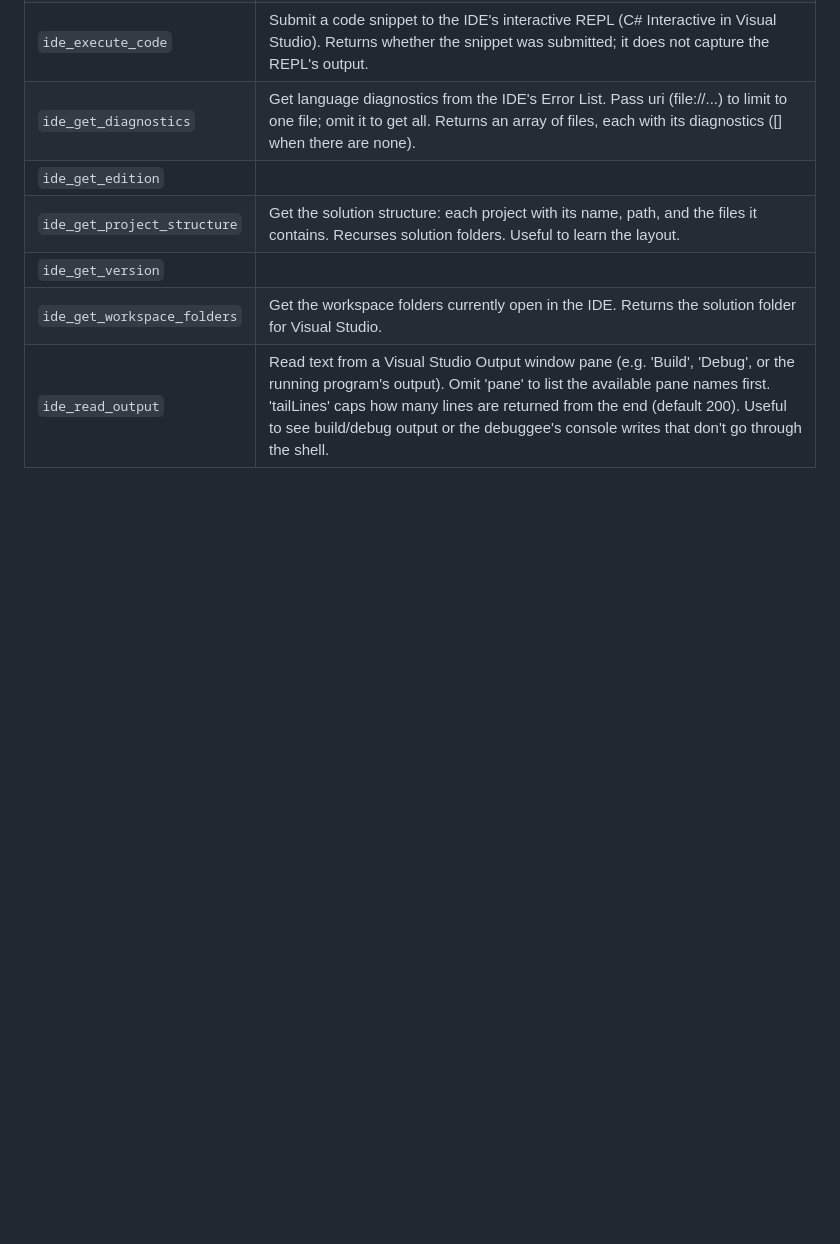
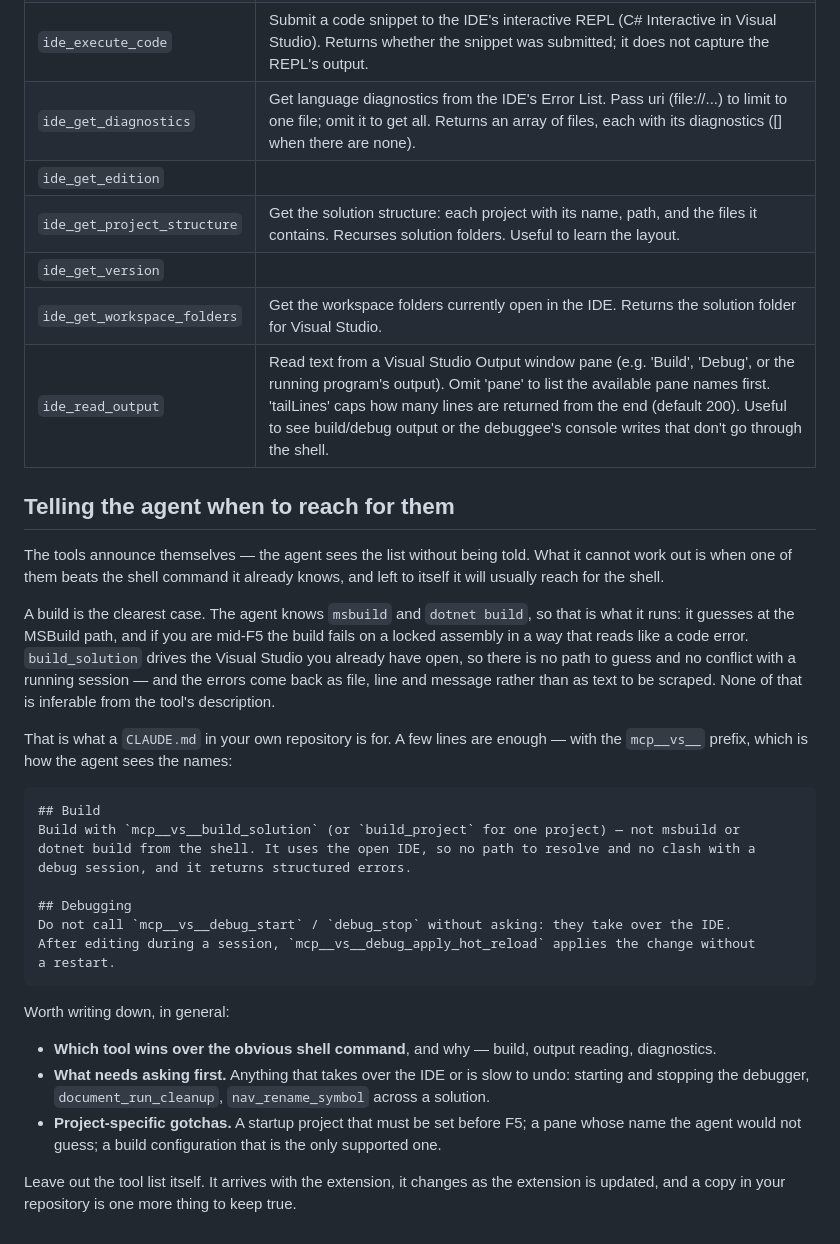
Before and after one commit to Corsinvest/cv4vs-agents, a Markdown page: docs/mcp-tools.md, the part around the change. GitHub-like rendering; blank space fills up the shorter version.

Commit message:
docs(mcp): say when the tools beat the shell command the agent already knows
The tools announce themselves — an agent sees the list without being told, and
docs/mcp-tools.md says as much. What it cannot work out is when one of them is the
better move than msbuild or dotnet build, so left alone it reaches for the shell:
guesses at the MSBuild path, and mid-F5 fails on a locked assembly in a way that
reads like a code error.

Added a section on what belongs in the CLAUDE.md of a project using the extension —
which tool wins over the obvious command and why, what to ask before, project-specific
gotchas — and what does not: the tool list itself, which ships with the extension and
would be one more copy to keep true.

This repository's own CLAUDE.md still sent us to msbuild. It now prefers
build_solution when an IDE is open, which is the case that bit during today's work.

````diff
--- a/docs/mcp-tools.md
+++ b/docs/mcp-tools.md
@@ -101,3 +101,42 @@ returns `supported=false` instead of pretending it worked.
 | `ide_get_version` |  |
 | `ide_get_workspace_folders` | Get the workspace folders currently open in the IDE. Returns the solution folder for Visual Studio. |
 | `ide_read_output` | Read text from a Visual Studio Output window pane (e.g. 'Build', 'Debug', or the running program's output). Omit 'pane' to list the available pane names first. 'tailLines' caps how many lines are returned from the end (default 200). Useful to see build/debug output or the debuggee's console writes that don't go through the shell. |
+
+## Telling the agent when to reach for them
+
+The tools announce themselves — the agent sees the list without being told. What it cannot work
+out is when one of them beats the shell command it already knows, and left to itself it will
+usually reach for the shell.
+
+A build is the clearest case. The agent knows `msbuild` and `dotnet build`, so that is what it
+runs: it guesses at the MSBuild path, and if you are mid-F5 the build fails on a locked assembly
+in a way that reads like a code error. `build_solution` drives the Visual Studio you already have
+open, so there is no path to guess and no conflict with a running session — and the errors come
+back as file, line and message rather than as text to be scraped. None of that is inferable from
+the tool's description.
+
+That is what a `CLAUDE.md` in your own repository is for. A few lines are enough — with the
+`mcp__vs__` prefix, which is how the agent sees the names:
+
+```markdown
+## Build
+Build with `mcp__vs__build_solution` (or `build_project` for one project) — not msbuild or
+dotnet build from the shell. It uses the open IDE, so no path to resolve and no clash with a
+debug session, and it returns structured errors.
+
+## Debugging
+Do not call `mcp__vs__debug_start` / `debug_stop` without asking: they take over the IDE.
+After editing during a session, `mcp__vs__debug_apply_hot_reload` applies the change without
+a restart.
+```
+
+Worth writing down, in general:
+
+- **Which tool wins over the obvious shell command**, and why — build, output reading, diagnostics.
+- **What needs asking first.** Anything that takes over the IDE or is slow to undo: starting and
+  stopping the debugger, `document_run_cleanup`, `nav_rename_symbol` across a solution.
+- **Project-specific gotchas.** A startup project that must be set before F5; a pane whose name
+  the agent would not guess; a build configuration that is the only supported one.
+
+Leave out the tool list itself. It arrives with the extension, it changes as the extension is
+updated, and a copy in your repository is one more thing to keep true.
````
Also changed, not shown: CLAUDE.md (+4 -0 lines).
